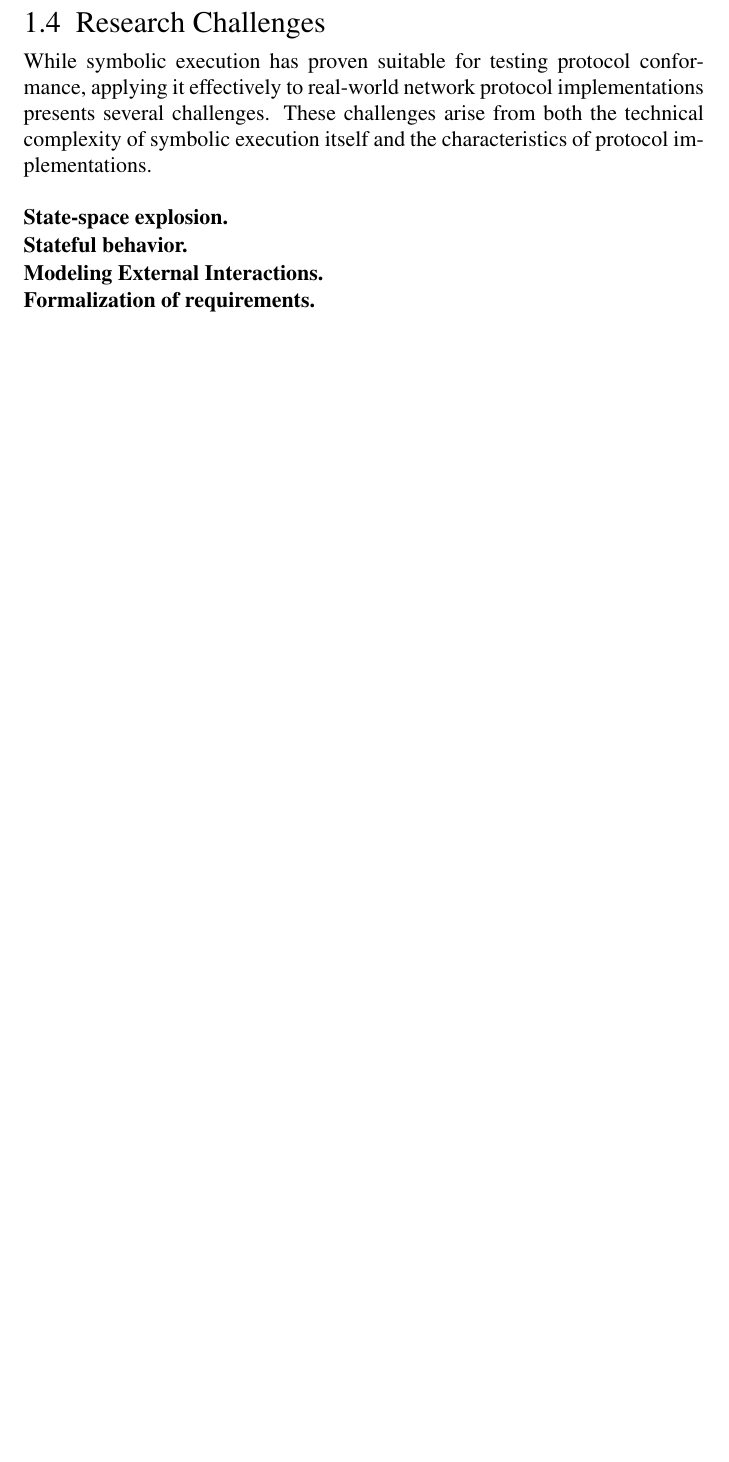
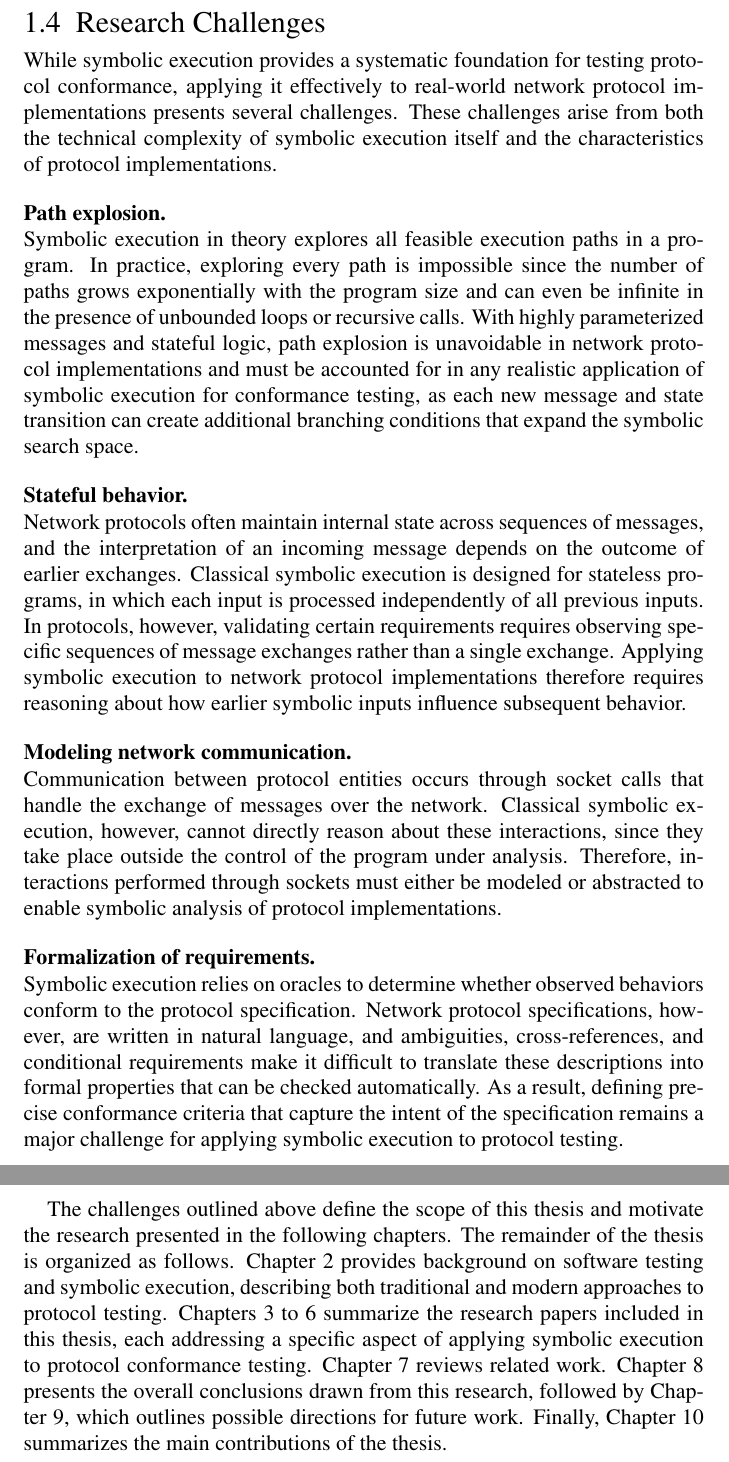
Before and after one commit to bathooman/phd-thesis, a LaTeX thesis (main.tex, which reads chapters/introduction.tex): part of page 13 of 23 before the commit and two parts of pages 13 and 14 of 24 after it, the two joined at a grey line, cut so that both start at the same text, the shorter picture padded with empty space. Compiled offline with pdfLaTeX.

Commit message:
First version of intro

```diff
--- a/chapters/introduction.tex
+++ b/chapters/introduction.tex
@@ -99,9 +99,34 @@ It can also produce concrete test cases that reproduce identified issues, making
 Symbolic execution thus offers a systematic foundation for testing protocol conformance, although applying it effectively to real-world protocols introduces several technical challenges discussed in the next section.
 
 \section{Research Challenges}
-While symbolic execution has proven suitable for testing protocol conformance, applying it effectively to real-world network protocol implementations presents several challenges.
+While symbolic execution provides a systematic foundation for testing protocol conformance, applying it effectively to real-world network protocol implementations presents several challenges.
 These challenges arise from both the technical complexity of symbolic execution itself and the characteristics of protocol implementations.
-\subsubsection{State-space explosion.}
+
+\subsubsection{Path explosion.}
+Symbolic execution in theory explores all feasible execution paths in a program.
+In practice, exploring every path is impossible since the number of paths grows exponentially with the program size and can even be infinite in the presence of unbounded loops or recursive calls.
+With highly parameterized messages and stateful logic, path explosion is unavoidable in network protocol implementations and must be accounted for in any realistic application of symbolic execution for conformance testing, as each new message and state transition can create additional branching conditions that expand the symbolic search space.
+
 \subsubsection{Stateful behavior.}
-\subsubsection{Modeling External Interactions.}
+Network protocols often maintain internal state across sequences of messages, and the interpretation of an incoming message depends on the outcome of earlier exchanges.
+Classical symbolic execution is designed for stateless programs, in which each input is processed independently of all previous inputs.
+In protocols, however, validating certain requirements requires observing specific sequences of message exchanges rather than a single exchange.
+Applying symbolic execution to network protocol implementations therefore requires reasoning about how earlier symbolic inputs influence subsequent behavior.
+
+\subsubsection{Modeling network communication.}
+Communication between protocol entities occurs through socket calls that handle the exchange of messages over the network.
+Classical symbolic execution, however, cannot directly reason about these interactions, since they take place outside the control of the program under analysis.
+Therefore, interactions performed through sockets must either be modeled or abstracted to enable symbolic analysis of protocol implementations.
+
 \subsubsection{Formalization of requirements.}
+Symbolic execution relies on oracles to determine whether observed behaviors conform to the protocol specification.
+Network protocol specifications, however, are written in natural language, and ambiguities, cross-references, and conditional requirements make it difficult to translate these descriptions into formal properties that can be checked automatically.
+As a result, defining precise conformance criteria that capture the intent of the specification remains a major challenge for applying symbolic execution to protocol testing.
+
+The challenges outlined above define the scope of this thesis and motivate the research presented in the following chapters.
+The remainder of the thesis is organized as follows.
+\Cref{sec:background} provides background on software testing and symbolic execution, describing both traditional and modern approaches to protocol testing.
+Chapters~\ref{sec:paper1}~to~\ref{sec:paper4} summarize the research papers included in this thesis, each addressing a specific aspect of applying symbolic execution to protocol conformance testing.
+\Cref{sec:related} reviews related work.
+\Cref{sec:conclusion} presents the overall conclusions drawn from this research, followed by \Cref{sec:future}, which outlines possible directions for future work.
+Finally, \Cref{sec:contributions} summarizes the main contributions of the thesis.
--- a/main.tex
+++ b/main.tex
@@ -56,7 +57,7 @@
 
 % Document links and bookmarks
 \usepackage{hyperref}
-
+\usepackage{cleveref}
 % Numbering of headings down to the subsection level
 \numberingdepth{subsection}
 
```
Also changed, not shown: chapters/conclusion.tex (+1 -1 lines), chapters/contributions.tex (+1 -1 lines), chapters/differential-se.tex (+1 -1 lines), chapters/future-work.tex (+1 -1 lines), chapters/monitor-based.tex (+1 -1 lines), chapters/protocol-testing.tex (+1 -1 lines), chapters/related-work.tex (+1 -1 lines), chapters/specification-based.tex (+1 -1 lines), chapters/symbolic-fuzzing.tex (+1 -1 lines), chapters/introduction.tex (4 more changed lines), main.tex (3 more changed lines).
